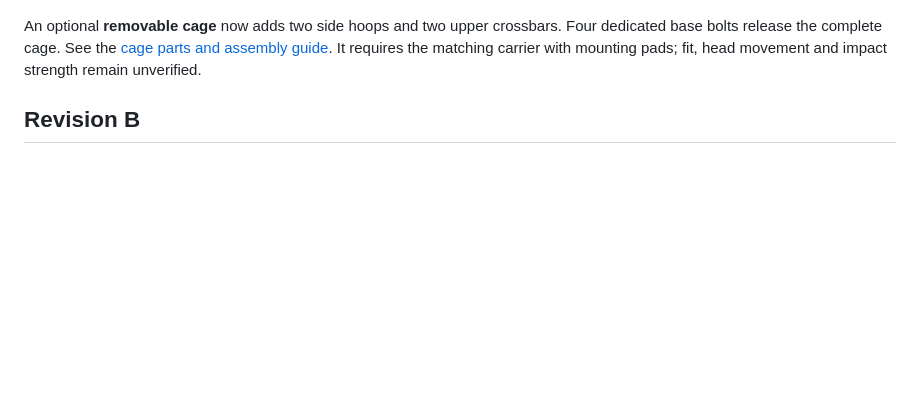
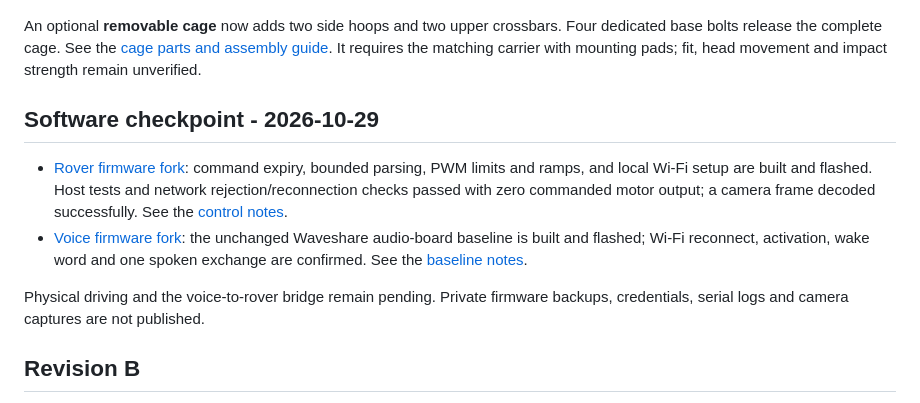
Before and after one commit to kagedws6/fnk0053-modular-rover, a Markdown page: README.md, the part around the change. Drawn GitHub-style; blank space fills up the shorter version.

Commit message:
Link software forks and summarize tested rover and voice progress

```diff
--- a/README.md
+++ b/README.md
@@ -9,6 +9,13 @@ The longer-term goal is a mobile robot that can see, respond, and express itself
 ![Revision B with removable cage](docs/images/removable-cage.png)
 
 An optional **removable cage** now adds two side hoops and two upper crossbars. Four dedicated base bolts release the complete cage. See the [cage parts and assembly guide](docs/removable-cage.md). It requires the matching carrier with mounting pads; fit, head movement and impact strength remain unverified.
+
+## Software checkpoint - 2026-10-29
+
+- [Rover firmware fork](https://github.com/kagedws6/Freenove_4WD_Car_Kit_for_ESP32): command expiry, bounded parsing, PWM limits and ramps, and local Wi-Fi setup are built and flashed. Host tests and network rejection/reconnection checks passed with zero commanded motor output; a camera frame decoded successfully. See the [control notes](https://github.com/kagedws6/Freenove_4WD_Car_Kit_for_ESP32/blob/master/docs/modular-rover-control.md).
+- [Voice firmware fork](https://github.com/kagedws6/xiaozhi-esp32): the unchanged Waveshare audio-board baseline is built and flashed; Wi-Fi reconnect, activation, wake word and one spoken exchange are confirmed. See the [baseline notes](https://github.com/kagedws6/xiaozhi-esp32/blob/main/docs/rover-voice-baseline.md).
+
+Physical driving and the voice-to-rover bridge remain pending. Private firmware backups, credentials, serial logs and camera captures are not published.
 
 ## Revision B
 
```
